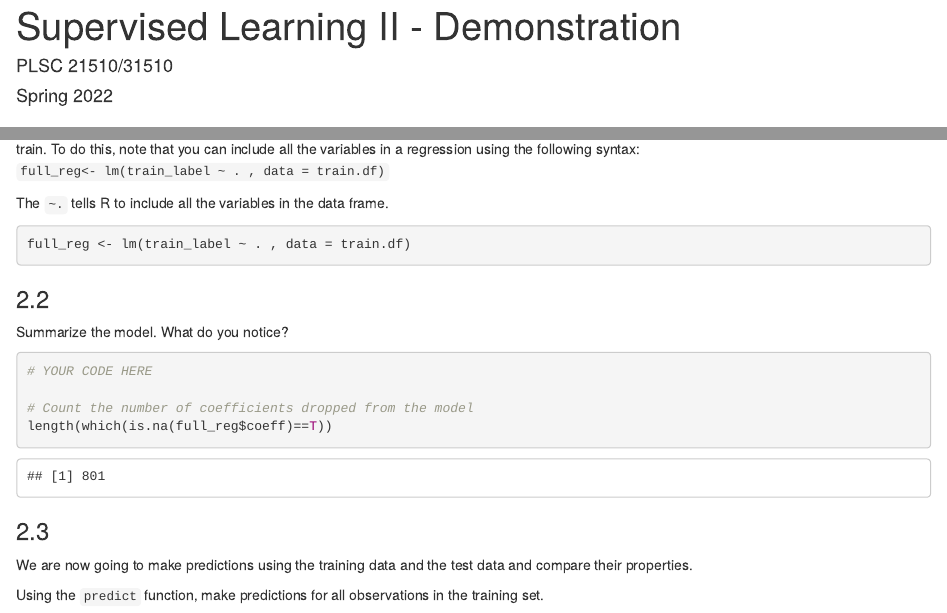
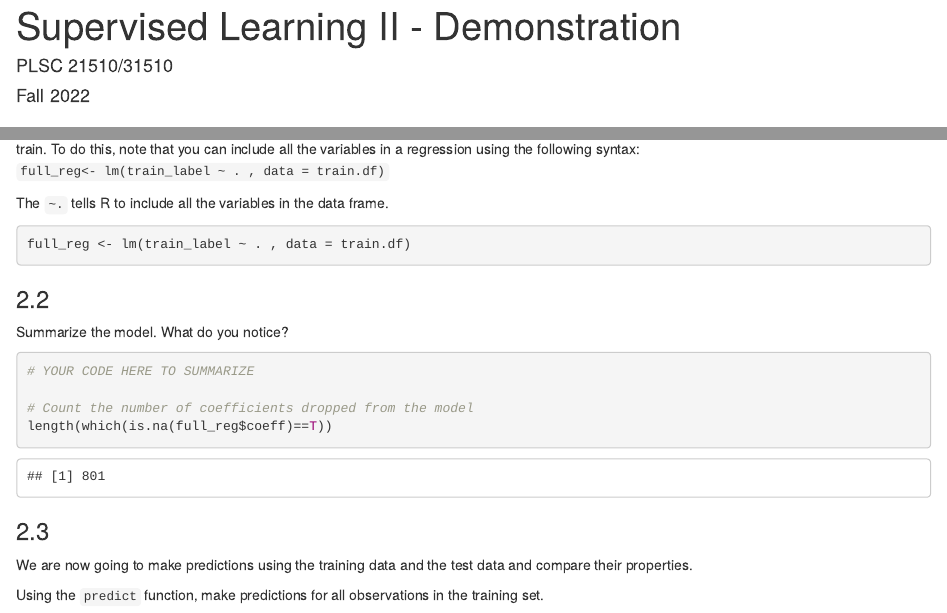
Before and after one commit to rochelleterman/TAD-F22, an R Markdown document (8_Supervised/2_Code.Rmd): the page in a window 1100 px wide, from its top, and a second part further down, joined at a grey line. Rendered offline with R 4.5, knitr and Pandoc, with nearby package versions.

Commit message:
light updates

````diff
--- a/8_Supervised/2_Code.Rmd
+++ b/8_Supervised/2_Code.Rmd
@@ -1,7 +1,7 @@
 ---
 title: "Supervised Learning II - Demonstration"
 author: "PLSC 21510/31510"
-date: "Spring 2022"
+date: "Fall 2022"
 output: html_document
 ---
 
@@ -70,7 +70,7 @@ full_reg <- lm(train_label ~ . , data = train.df)
 Summarize the model. What do you notice?
 
 ```{r}
-# YOUR CODE HERE
+# YOUR CODE HERE TO SUMMARIZE
 
 # Count the number of coefficients dropped from the model
 length(which(is.na(full_reg$coeff)==T))
````
